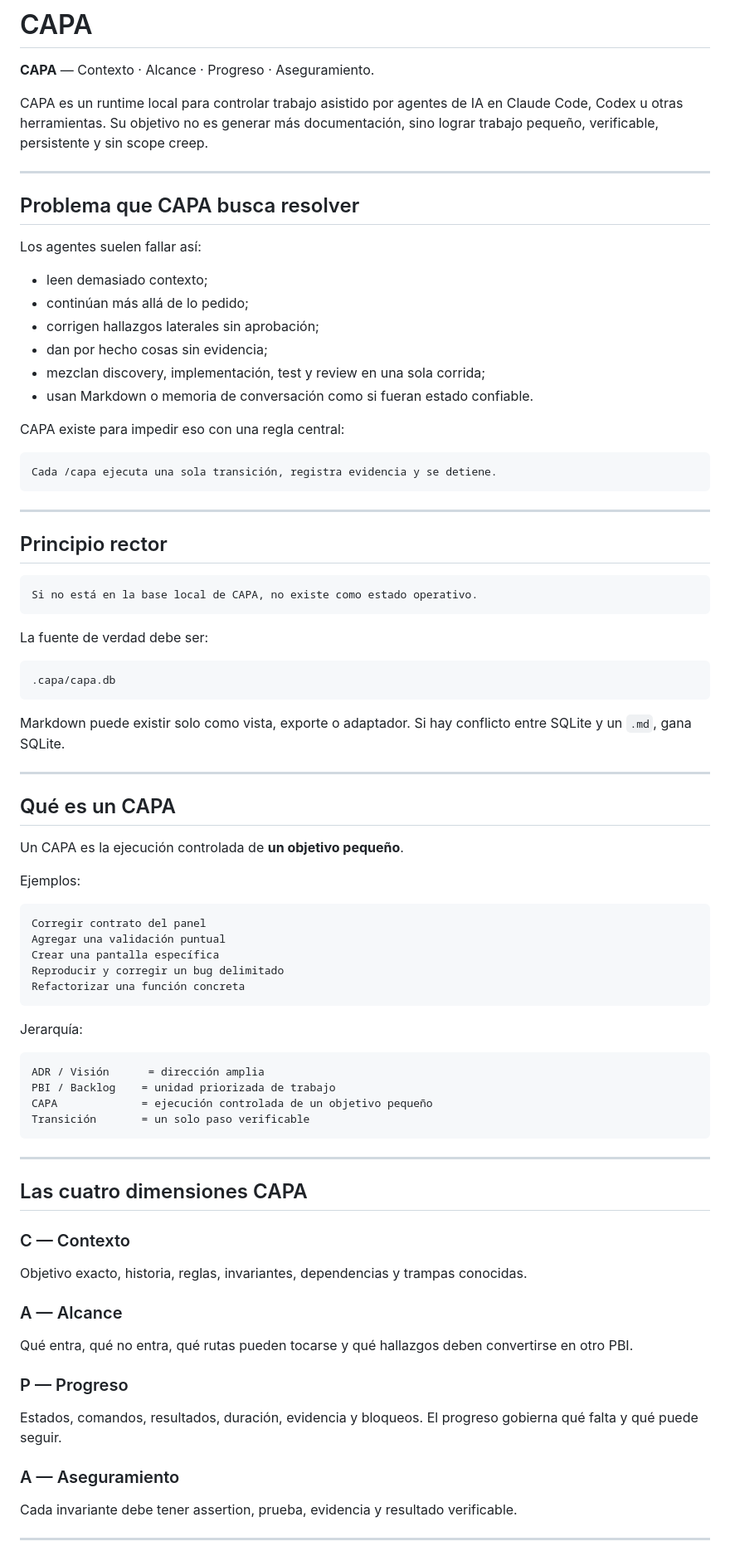
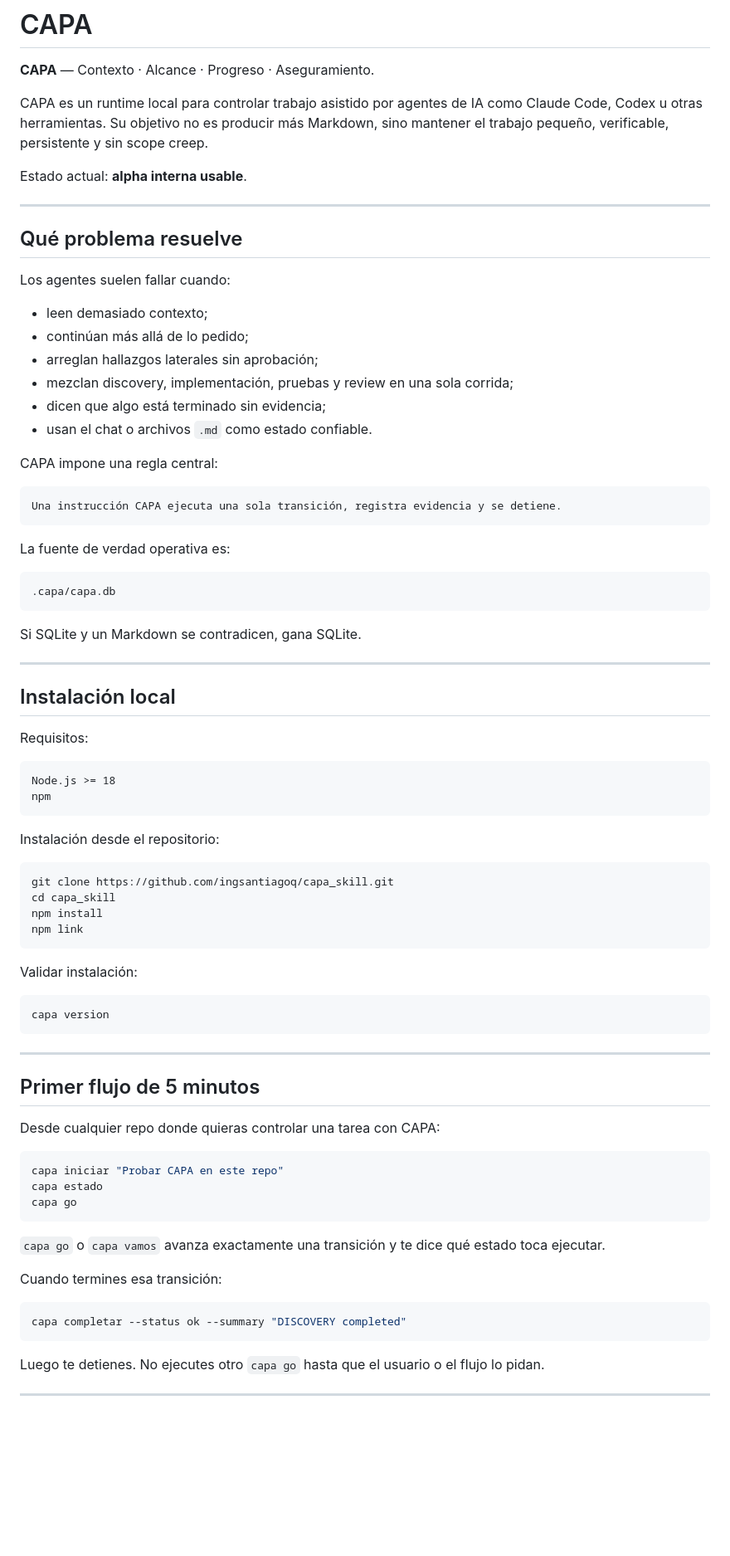
Before and after one commit to ingsantiagoq/capa_skill, a Markdown page: README.md, the part around one of its changes. Shown at 83% size. Rendered like a GitHub page; blank space fills up the shorter version.

Commit message:
docs: add alpha onboarding quickstart (#24)

````diff
--- a/README.md
+++ b/README.md
@@ -2,87 +2,84 @@
 
 **CAPA** — Contexto · Alcance · Progreso · Aseguramiento.
 
-CAPA es un runtime local para controlar trabajo asistido por agentes de IA en Claude Code, Codex u otras herramientas. Su objetivo no es generar más documentación, sino lograr trabajo pequeño, verificable, persistente y sin scope creep.
+CAPA es un runtime local para controlar trabajo asistido por agentes de IA como Claude Code, Codex u otras herramientas. Su objetivo no es producir más Markdown, sino mantener el trabajo pequeño, verificable, persistente y sin scope creep.
+
+Estado actual: **alpha interna usable**.
 
 ---
 
-## Problema que CAPA busca resolver
+## Qué problema resuelve
 
-Los agentes suelen fallar así:
+Los agentes suelen fallar cuando:
 
 - leen demasiado contexto;
 - continúan más allá de lo pedido;
-- corrigen hallazgos laterales sin aprobación;
-- dan por hecho cosas sin evidencia;
-- mezclan discovery, implementación, test y review en una sola corrida;
-- usan Markdown o memoria de conversación como si fueran estado confiable.
+- arreglan hallazgos laterales sin aprobación;
+- mezclan discovery, implementación, pruebas y review en una sola corrida;
+- dicen que algo está terminado sin evidencia;
+- usan el chat o archivos `.md` como estado confiable.
 
-CAPA existe para impedir eso con una regla central:
+CAPA impone una regla central:
 
 ```text
-Cada /capa ejecuta una sola transición, registra evidencia y se detiene.
+Una instrucción CAPA ejecuta una sola transición, registra evidencia y se detiene.
 ```
 
----
-
-## Principio rector
-
-```text
-Si no está en la base local de CAPA, no existe como estado operativo.
-```
-
-La fuente de verdad debe ser:
+La fuente de verdad operativa es:
 
 ```text
 .capa/capa.db
 ```
 
-Markdown puede existir solo como vista, exporte o adaptador. Si hay conflicto entre SQLite y un `.md`, gana SQLite.
+Si SQLite y un Markdown se contradicen, gana SQLite.
 
 ---
 
-## Qué es un CAPA
+## Instalación local
 
-Un CAPA es la ejecución controlada de **un objetivo pequeño**.
-
-Ejemplos:
+Requisitos:
 
 ```text
-Corregir contrato del panel
-Agregar una validación puntual
-Crear una pantalla específica
-Reproducir y corregir un bug delimitado
-Refactorizar una función concreta
+Node.js >= 18
+npm
 ```
 
-Jerarquía:
+Instalación desde el repositorio:
 
-```text
-ADR / Visión      = dirección amplia
-PBI / Backlog    = unidad priorizada de trabajo
-CAPA             = ejecución controlada de un objetivo pequeño
-Transición       = un solo paso verificable
+```bash
+git clone https://github.com/ingsantiagoq/capa_skill.git
+cd capa_skill
+npm install
+npm link
+```
+
+Validar instalación:
+
+```bash
+capa version
 ```
 
 ---
 
-## Las cuatro dimensiones CAPA
+## Primer flujo de 5 minutos
 
-### C — Contexto
+Desde cualquier repo donde quieras controlar una tarea con CAPA:
 
-Objetivo exacto, historia, reglas, invariantes, dependencias y trampas conocidas.
+```bash
+capa iniciar "Probar CAPA en este repo"
+capa estado
+capa go
+```
 
-### A — Alcance
+`capa go` o `capa vamos` avanza exactamente una transición y te dice qué estado toca ejecutar.
 
-Qué entra, qué no entra, qué rutas pueden tocarse y qué hallazgos deben convertirse en otro PBI.
+Cuando termines esa transición:
 
-### P — Progreso
+```bash
+capa completar --status ok --summary "DISCOVERY completed"
+```
 
-Estados, comandos, resultados, duración, evidencia y bloqueos. El progreso gobierna qué falta y qué puede seguir.
-
-### A — Aseguramiento
-
-Cada invariante debe tener assertion, prueba, evidencia y resultado verificable.
+Luego te detienes. No ejecutes otro `capa go` hasta que el usuario o el flujo lo pidan.
 
 ---
 
````
Also changed, not shown: other parts of README.md (+141 -273 lines).
